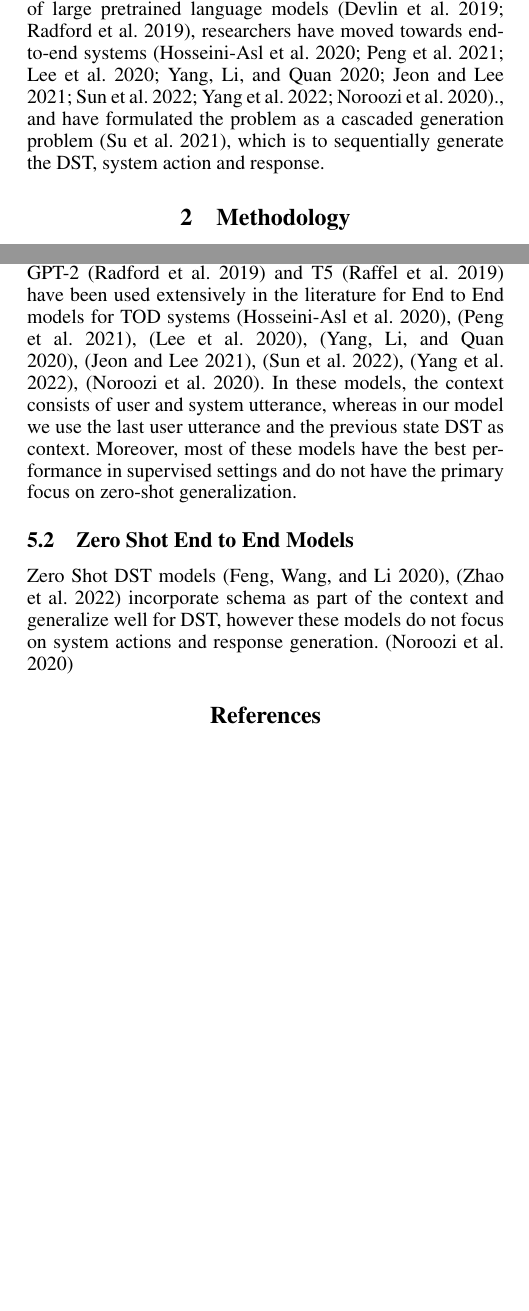
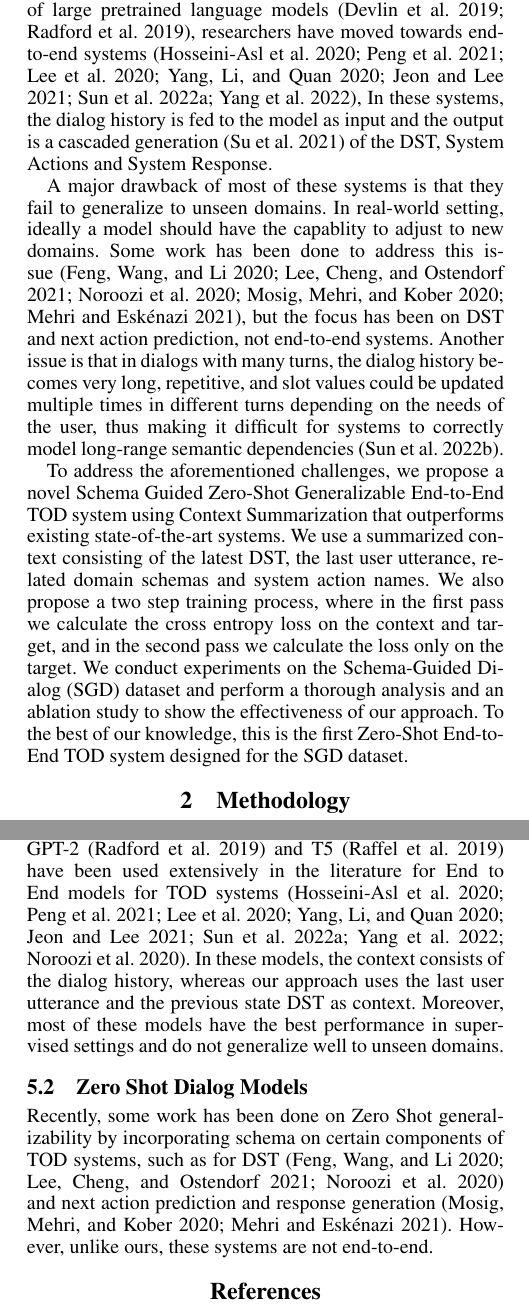
Before and after one commit to adibMosharrof/myzstod, a LaTeX paper (GenTodPaper/formatting-instructions-latex.tex, which reads GenTodPaper/custom.bib, GenTodPaper/my_files/intro.tex, GenTodPaper/my_files/methodology.tex): two parts of the columns of pages 1 and 2 of 3 before the commit and two parts of the columns of pages 1 and 2 of 4 after it, joined at a grey line, cut so that both start at the same text, the shorter picture padded with empty space. The pictures show the PDF file GenTodPaper/formatting-instructions-latex.pdf that the author committed with the source.

Commit message:
writing completed introduction

```diff
--- a/GenTodPaper/custom.bib
+++ b/GenTodPaper/custom.bib
@@ -185,0 +190,13 @@
+  year      = {2021}
+}
+@article{sun2022mars,
+  title   = {Mars: Semantic-aware Contrastive Learning for End-to-End Task-Oriented Dialog},
+  author  = {Sun, Haipeng and Bao, Junwei and Wu, Youzheng and He, Xiaodong},
+  journal = {arXiv preprint arXiv:2210.08917},
+  year    = {2022}
+}
+@inproceedings{Mehri2021SchemaGuidedPF,
+  title     = {Schema-Guided Paradigm for Zero-Shot Dialog},
+  author    = {Shikib Mehri and Maxine Esk{\'e}nazi},
+  booktitle = {SIGDIAL Conferences},
+  year      = {2021}
--- a/GenTodPaper/formatting-instructions-latex.tex
+++ b/GenTodPaper/formatting-instructions-latex.tex
@@ -19,7 +19,7 @@
 % proceedings, working notes, and technical reports.  This file is made
 % with minimal changes by explicit permission from AAAI.
 %
-\title{Compressed Context for Schema Guided Zero Shot Dialog}
+\title{Schema Guided Zero-Shot End-to-End Task Oriented Dialog System using Context Summarization}
 \author{Anonymous Authors\\
     Affiliation\\
     Address Line 1\\
--- a/GenTodPaper/my_files/intro.tex
+++ b/GenTodPaper/my_files/intro.tex
@@ -15,5 +15,20 @@ Using the DST and dialog history, the system needs to decide what actions to tak
 
 Traditional TOD systems were built using a pipeline approach, where each component was created separately and then integrated together.
 However, with the adaptation of large pretrained language models~\cite{Devlin2019BERTPO,Radford2019LanguageMA},
-researchers have moved towards end-to-end systems~\cite{HosseiniAsl2020ASL,Peng2021SoloistBT,Lee2020SUMBTLaRLEN,Yang2020UBARTF,Jeon2021DORATP,Sun2022BORTBA,Yang2022UBARv2TM,Noroozi2020AFA}.,
-and have formulated the problem as a cascaded generation problem~\cite{su2021multi}, which is to sequentially generate the DST, system action and response.
+researchers have moved towards end-to-end systems~\cite{HosseiniAsl2020ASL,Peng2021SoloistBT,Lee2020SUMBTLaRLEN,Yang2020UBARTF,Jeon2021DORATP,Sun2022BORTBA,Yang2022UBARv2TM},
+In these systems, the dialog history is fed to the model as input and the output is a cascaded generation~\cite{su2021multi} of the DST, System Actions and System Response.
+
+A major drawback of most of these systems is that they fail to generalize to unseen domains. In real-world setting, ideally a model
+should have the capablity to adjust to new domains. Some work has been done to address this issue~\cite{Feng2020ASA,Lee2021DialogueST,Noroozi2020AFA,Mosig2020STARAS,Mehri2021SchemaGuidedPF},
+but the focus has been on DST and next action prediction, not end-to-end systems.
+Another issue is that in dialogs with many turns, the dialog history becomes very long, repetitive,
+and slot values could be updated multiple times in different turns depending on the needs of the user,
+thus making it difficult for systems to correctly model long-range semantic dependencies~\cite{sun2022mars}.
+
+To address the aforementioned challenges, we propose a novel Schema Guided Zero-Shot Generalizable End-to-End TOD system using Context Summarization
+that outperforms existing state-of-the-art systems.
+We use a summarized context consisting of the latest DST, the last user utterance, related domain schemas and system action names.
+We also propose a two step training process, where in the first pass we calculate the cross entropy loss on the context and target, and
+in the second pass we calculate the loss only on the target. We conduct experiments on the Schema-Guided Dialog~(SGD) dataset
+and perform a thorough analysis and an ablation study to show the effectiveness of our approach. To the best of our knowledge,
+this is the first Zero-Shot End-to-End TOD system designed for the SGD dataset.
--- a/GenTodPaper/my_files/methodology.tex
+++ b/GenTodPaper/my_files/methodology.tex
@@ -24,8 +26,25 @@ as the context and auto-regressively generates the target, which consists of the
+        Using the user utterance (brown), domain schema (blue), system action names (purple) and database results, our model autoregressively generates the dialog state (green),
+        user actions (yellow) system action (red) and system response (gray)
+    }
+    \label{fig:approach}
+\end{figure*}
+
+\subsection{Problem Formulation}
+
+A dialog session is composed of multiple turns, which consists of interactions between the user and the system
+in natural language utterance.
+The SGD dataset provides a list of Schemas, $S = (s_1, ...., s_n)$ and each dialog contains a list of service names, which
+can be used to extract the relevent schema for that dialog, $S_r \in S$.
+
+For a turn $t$, the inputs to the model are the following: user utterance $U_t$, DST from the previous turn $D_{t-1}$, relevant schemas $S_r$, database search results $Db_t$
+and a list of system action names $Action_{all}$.
+The model autoregressively generates the dialog state $D_{t}$, user actions $UA_t$, system actions $SA_t$ and system response $R_t$.
+Figure~\ref{fig:approach} shows a visual representation of the overall approach.
 
 
 \subsection{Training}
 
-We train the model in two steps, where in the first step we calculate the cross entropy loss on the context and target,
+The model is trained in two steps, where in the first step we calculate the cross entropy loss on the context and target,
 and in the second step we calculate the loss only on the target.
-The goal of the first step is for the model to understand the general structure of the text
-and the second step is to fine tune the model to generate the target text.
+The intuition behind this is that in the first step the model understand the general structure of the text
+and in the second step the model fine tunes the target text.
--- a/GenTodPaper/my_files/related_works.tex
+++ b/GenTodPaper/my_files/related_works.tex
@@ -2,12 +2,13 @@
 
 \subsection{Supervised End to End Models}
 Pretrained language models like BERT~\cite{Devlin2019BERTPO}, GPT-2~\cite{Radford2019LanguageMA} and T5~\cite{Raffel2019ExploringTL}
-have been used extensively in the literature for End to End models for TOD systems~\cite{HosseiniAsl2020ASL},~\cite{Peng2021SoloistBT},~\cite{Lee2020SUMBTLaRLEN},~\cite{Yang2020UBARTF},~\cite{Jeon2021DORATP},~\cite{Sun2022BORTBA},~\cite{Yang2022UBARv2TM},~\cite{Noroozi2020AFA}.
-In these models, the context consists of user and system utterance, whereas in our model we use the last user utterance and the previous state DST as context.
-Moreover, most of these models have the best performance in supervised settings and do not have the primary focus on zero-shot generalization.
+have been used extensively in the literature for End to End models for TOD systems~\cite{HosseiniAsl2020ASL,Peng2021SoloistBT,Lee2020SUMBTLaRLEN,Yang2020UBARTF,Jeon2021DORATP,Sun2022BORTBA,Yang2022UBARv2TM,Noroozi2020AFA}.
+In these models, the context consists of the dialog history, whereas our approach uses the last user utterance and the previous state DST as context.
+Moreover, most of these models have the best performance in supervised settings and do not generalize well to unseen domains.
 
-\subsection{Zero Shot End to End Models}
+\subsection{Zero Shot Dialog Models}
 
-Zero Shot DST models~\cite{Feng2020ASA},~\cite{Zhao2022DescriptionDrivenTD} incorporate schema as part of the context and generalize
-well for DST, however these models do not focus on system actions and response generation.
-\cite{Noroozi2020AFA}
+Recently, some work has been done on Zero Shot generalizability by incorporating schema on certain components of TOD systems,
+such as for DST~\cite{Feng2020ASA,Lee2021DialogueST,Noroozi2020AFA}
+and next action prediction and response generation~\cite{Mosig2020STARAS,Mehri2021SchemaGuidedPF}.
+However, unlike ours, these systems are not end-to-end.
```
Also changed, not shown: GenTodPaper/my_files/abstract.tex (+1 -1 lines), GenTodPaper/assets/approach.png (added), GenTodPaper/formatting-instructions-latex.bbl, GenTodPaper/formatting-instructions-latex.pdf, GenTodPaper/custom.bib (12 more changed lines), GenTodPaper/my_files/methodology.tex (6 more changed lines), 7 other files.
